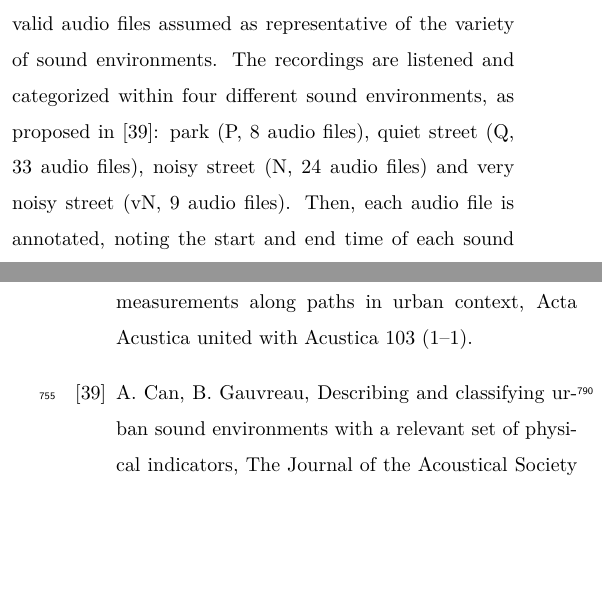
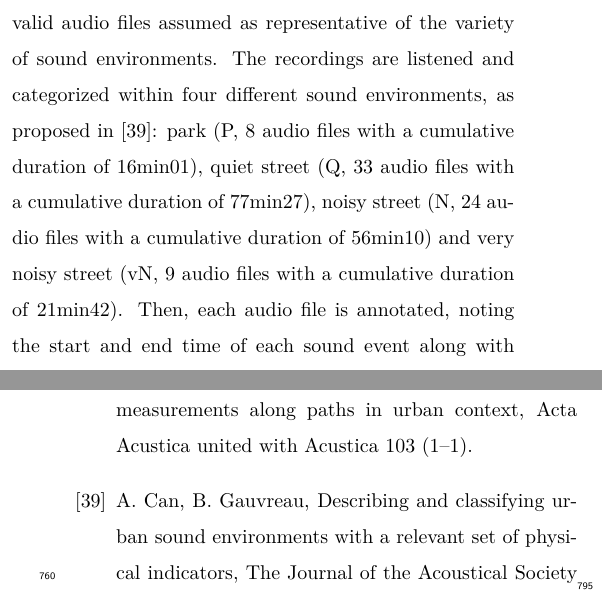
Before and after one commit to jean-remyGloaguen/articleNmfTrafficSimScene2018, a LaTeX paper (paper/gloaguenAppliedNMF.tex): two parts of the columns of pages 5 and 15 of 16, joined at a grey line, cut so that both start at the same text, the shorter picture padded with empty space. Compiled offline with pdfLaTeX.

Commit message:
add cumulative times

```diff
--- a/paper/gloaguenAppliedNMF.tex
+++ b/paper/gloaguenAppliedNMF.tex
@@ -219,7 +219,7 @@ These methods are applied on simulated sound scenes in order to compare the esti
 
 \section{Design of realistic urban sound scenes}\label{part:urban_scene}
 
-The urban sound scenes are taken from 76 recordings from 2 to 5 min, achieved in the \nth{13} district of Paris (France) at 19 different locations \footnote{Recordings were made as part of the Grafic project funded by Ademe}, which cover four various sound environments (Figure \ref{fig:map_grafic}), see Figure \ref{fig:map_grafic}. A complete description of the experimental protocol can be found in \cite{aumond_modelling_2017}. Two of the 76 recordings are rejected for the analysis because the audio files were corrupted, resulting in 74 valid audio files assumed as representative of the variety of sound environments. The recordings are listened and categorized within four different sound environments, as proposed in \cite{can_describing_2015}: park (P, 8 audio files), quiet street (Q, 33 audio files), noisy street (N, 24 audio files) and very noisy street (vN, 9 audio files). Then, each audio file is annotated, noting the start and end time of each sound event along with its sound class. The aim of the annotation phase is next to transcribe the recordings, in order to obtain simulated sound scenes with the same distribution of sound events as the recordings and therefore as close as possible to the realistic scenes.
+The urban sound scenes are taken from 76 recordings from 2 to 5 min, achieved in the \nth{13} district of Paris (France) at 19 different locations \footnote{Recordings were made as part of the Grafic project funded by Ademe}, which cover four various sound environments (Figure \ref{fig:map_grafic}), see Figure \ref{fig:map_grafic}. A complete description of the experimental protocol can be found in \cite{aumond_modelling_2017}. Two of the 76 recordings are rejected for the analysis because the audio files were corrupted, resulting in 74 valid audio files assumed as representative of the variety of sound environments. The recordings are listened and categorized within four different sound environments, as proposed in \cite{can_describing_2015}: park (P, 8 audio files with a cumulative duration of 16min01), quiet street (Q, 33 audio files with a cumulative duration of 77min27), noisy street (N, 24 audio files with a cumulative duration of 56min10) and very noisy street (vN, 9 audio files with a cumulative duration of 21min42). Then, each audio file is annotated, noting the start and end time of each sound event along with its sound class. The aim of the annotation phase is next to transcribe the recordings, in order to obtain simulated sound scenes with the same distribution of sound events as the recordings and therefore as close as possible to the realistic scenes.
 
 \begin{figure}[t]
 \centering
```
